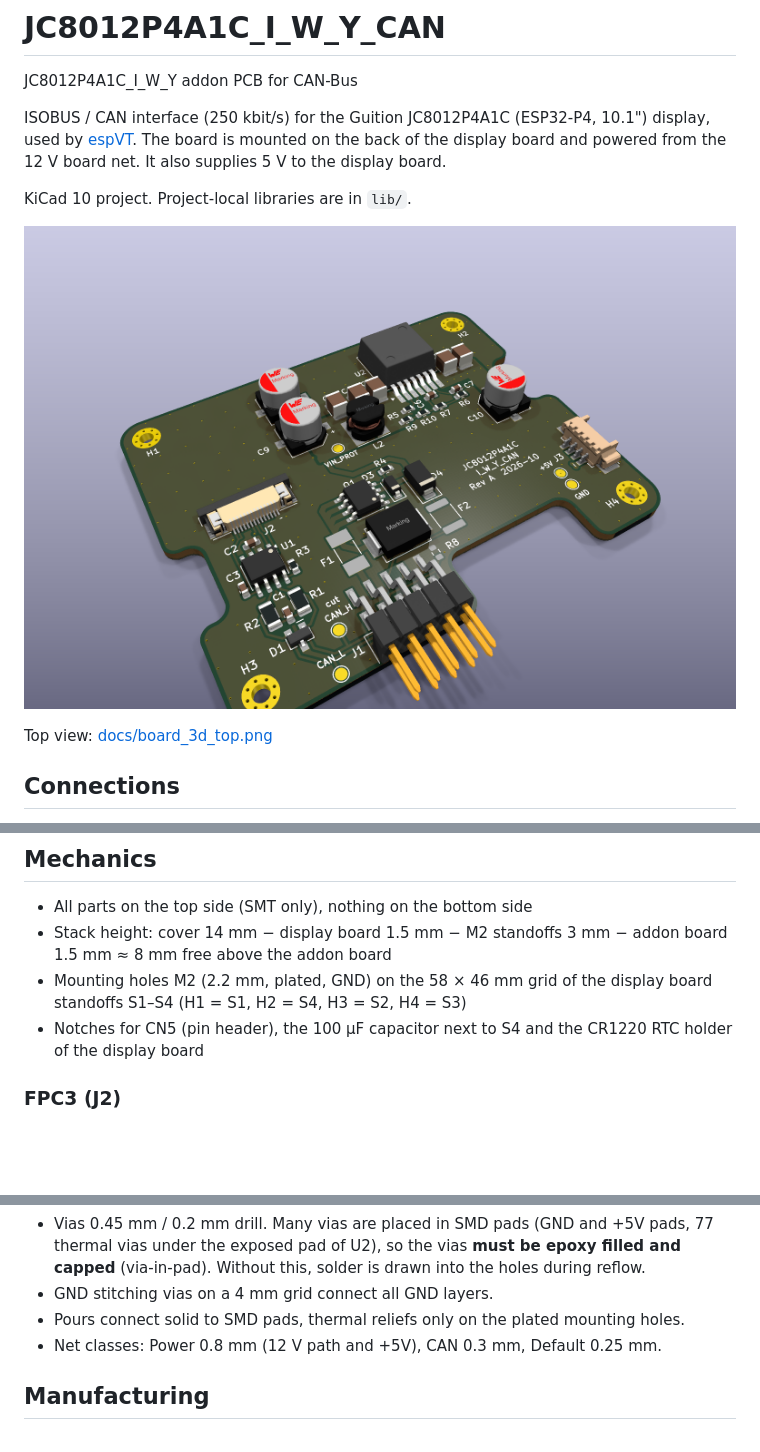
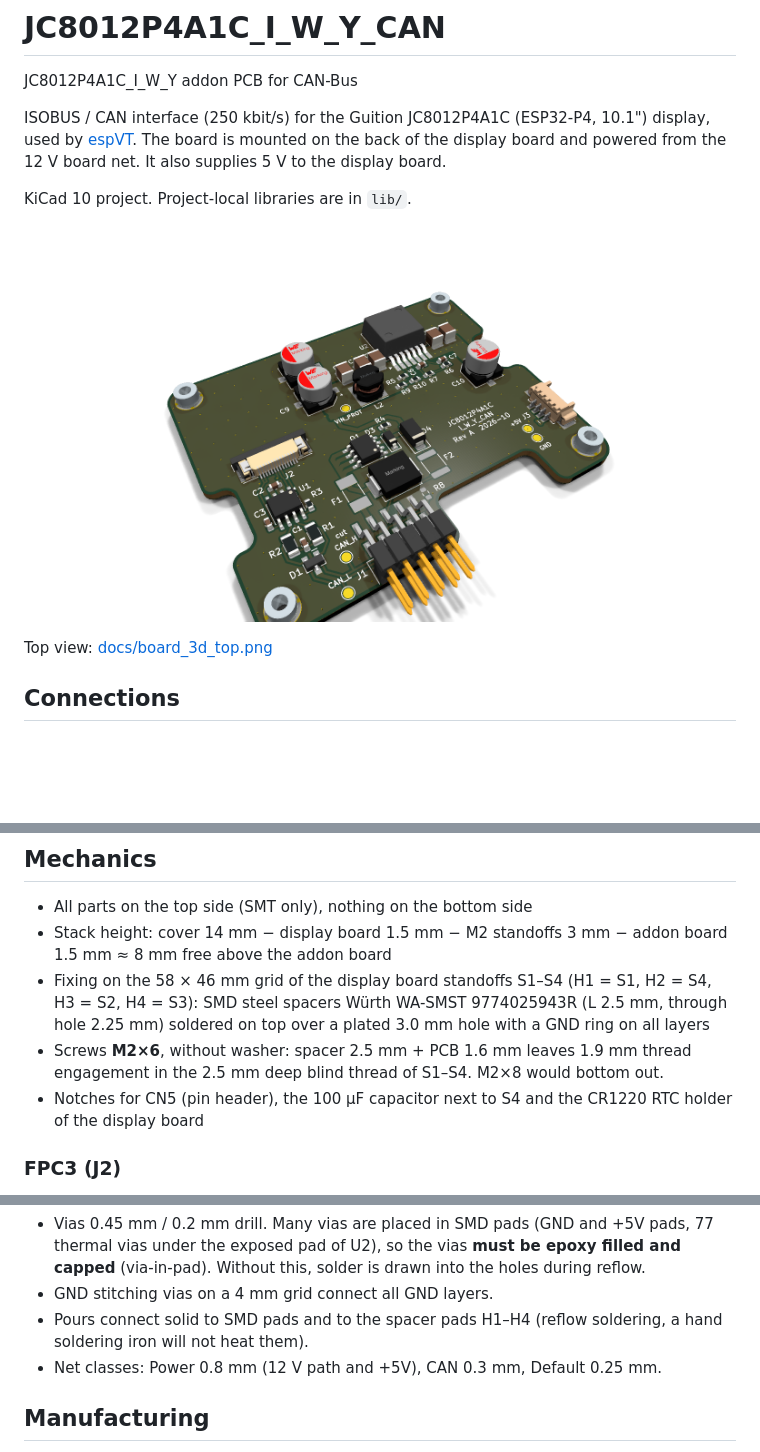
Before and after one commit to Meisterschulen-am-Ostbahnhof-Munchen/JC8012P4A1C_I_W_Y_CAN, a Markdown page: README.md, 3 parts joined by grey strips. Rendered like a GitHub page; pictures changed too: docs/board_3d_iso.png; blank space fills up the shorter version.

Commit message:
Mounting holes H1-H4 replaced by SMD steel spacers Wurth 9774025943R (2.5 mm, M2x6)
Co-Authored-By: Claude Opus 5.5 <noreply@anthropic.com>
Claude-Session: https://claude.ai/code/session_014h8cGi8SRWthYdGFH1Qgzz

```diff
--- a/README.md
+++ b/README.md
@@ -53,8 +53,13 @@ on the board GND and CAN_L.
 - All parts on the top side (SMT only), nothing on the bottom side
 - Stack height: cover 14 mm − display board 1.5 mm − M2 standoffs 3 mm −
   addon board 1.5 mm ≈ 8 mm free above the addon board
-- Mounting holes M2 (2.2 mm, plated, GND) on the 58 × 46 mm grid of the
-  display board standoffs S1–S4 (H1 = S1, H2 = S4, H3 = S2, H4 = S3)
+- Fixing on the 58 × 46 mm grid of the display board standoffs S1–S4
+  (H1 = S1, H2 = S4, H3 = S2, H4 = S3): SMD steel spacers Würth WA-SMST
+  9774025943R (L 2.5 mm, through hole 2.25 mm) soldered on top over a
+  plated 3.0 mm hole with a GND ring on all layers
+- Screws **M2×6**, without washer: spacer 2.5 mm + PCB 1.6 mm leaves 1.9 mm
+  thread engagement in the 2.5 mm deep blind thread of S1–S4. M2×8 would
+  bottom out.
 - Notches for CN5 (pin header), the 100 µF capacitor next to S4 and the
   CR1220 RTC holder of the display board
 
@@ -132,8 +137,8 @@ SMD pads (1.5 mm), labelled with the net name on the silkscreen:
   **must be epoxy filled and capped** (via-in-pad). Without this, solder
   is drawn into the holes during reflow.
 - GND stitching vias on a 4 mm grid connect all GND layers.
-- Pours connect solid to SMD pads, thermal reliefs only on the plated
-  mounting holes.
+- Pours connect solid to SMD pads and to the spacer pads H1–H4 (reflow
+  soldering, a hand soldering iron will not heat them).
 - Net classes: Power 0.8 mm (12 V path and +5V), CAN 0.3 mm, Default 0.25 mm.
 
 ## Manufacturing
```
Also changed, not shown: docs/board_3d_top.png, 4 other files.
